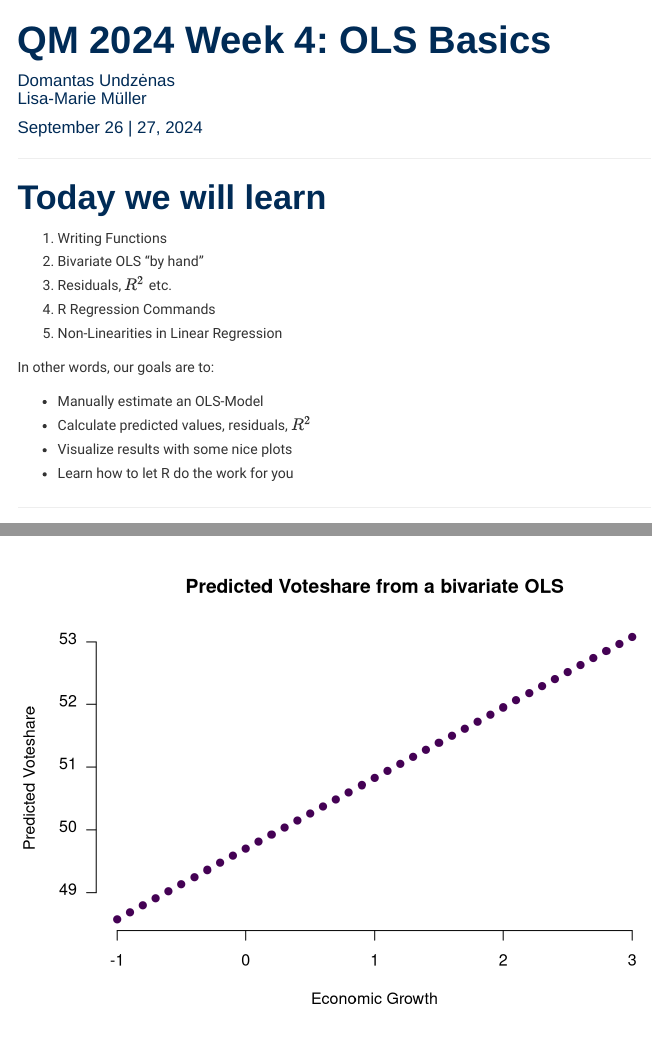
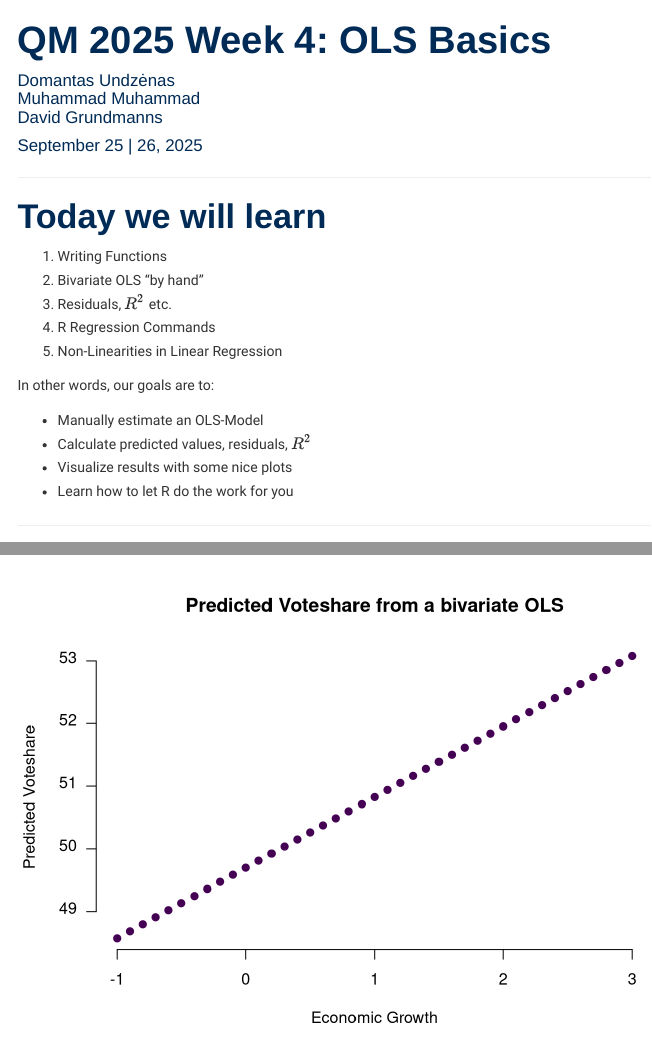
Before and after one commit to uni-mannheim-qm-2025/week04_ols_basics, an R Markdown document (QM2025_week04.Rmd): the page in a window 1100 px wide, from its top, and a second part further down, joined at a grey line. Rendered offline with R 4.5, knitr and Pandoc, with nearby package versions; some code elsewhere in the file could not run offline; menus at the side of the page are left out; long lines of code are wrapped.

Commit message:
2025 setup

```diff
--- a/QM2024_week04.Rmd
+++ b/QM2025_week04.Rmd
@@ -1,7 +1,7 @@
 ---
-title: "QM 2024 Week 4: OLS Basics"
-author: "Domantas Undzėnas<br>Lisa-Marie Müller"
-date: "September 26 | 27, 2024"
+title: "QM 2025 Week 4: OLS Basics"
+author: "Domantas Undzėnas<br>Muhammad Muhammad<br>David Grundmanns"
+date: "September 25 | 26, 2025"
 output:
   html_document:
     toc: yes
```
Also changed, not shown: QM2024_week04.html (deleted), QM2025_week04.html (added), QM2025_week04.Rmd (2 more changed lines).
